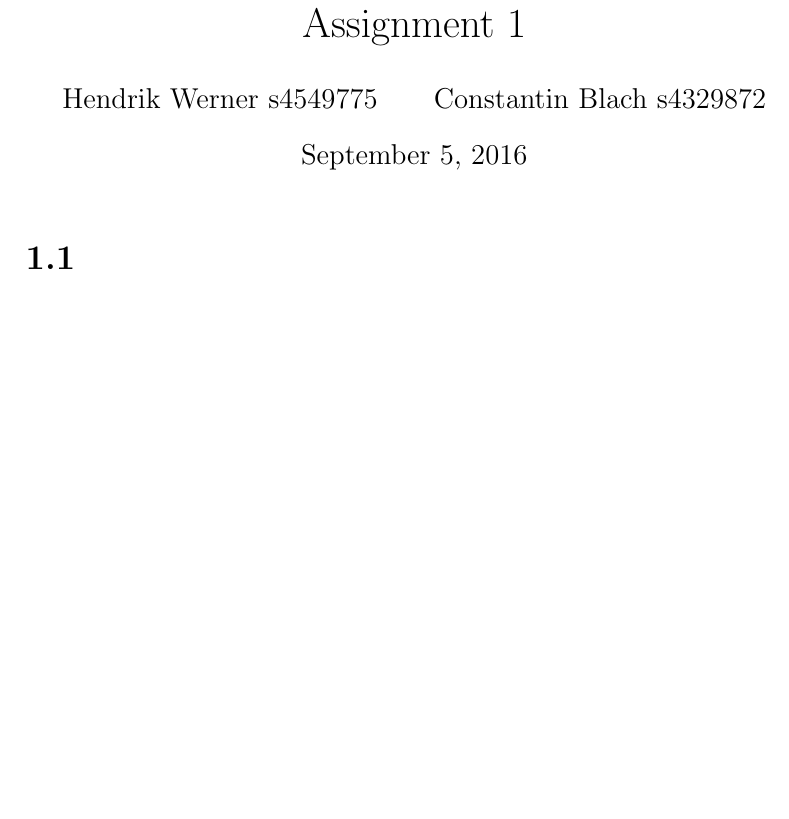
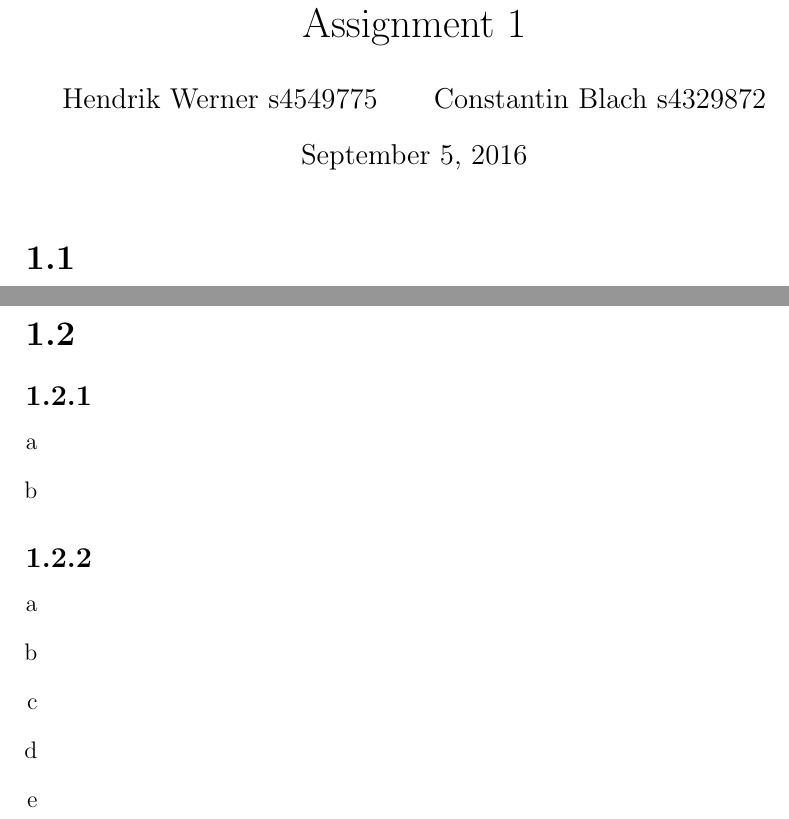
Before and after one commit to deKronkelers/NWI-IBI008_assignment1, a LaTeX document (answers/answers-Hendrik_Werner_s4549775-Constantin_Blach_s4329872.tex): part of the page before the commit and two parts of pages 1 and 2 of 2 after it, the two joined at a grey line, cut so that both start at the same text, the shorter picture padded with empty space. Compiled offline with pdfLaTeX.

Commit message:
Add section for assignment 1.2.

```diff
--- a/answers/answers-Hendrik_Werner_s4549775-Constantin_Blach_s4329872.tex
+++ b/answers/answers-Hendrik_Werner_s4549775-Constantin_Blach_s4329872.tex
@@ -32,4 +32,20 @@
 	\item %e
 \end{enumerate}
 
+\section*{1.2}
+\subsection*{1.2.1}
+\begin{enumerate}[a]
+	\item %a
+	\item %b
+\end{enumerate}
+
+\subsection*{1.2.2}
+\begin{enumerate}[a]
+	\item %a
+	\item %b
+	\item %c
+	\item %d
+	\item %e
+\end{enumerate}
+
 \end{document}
```
